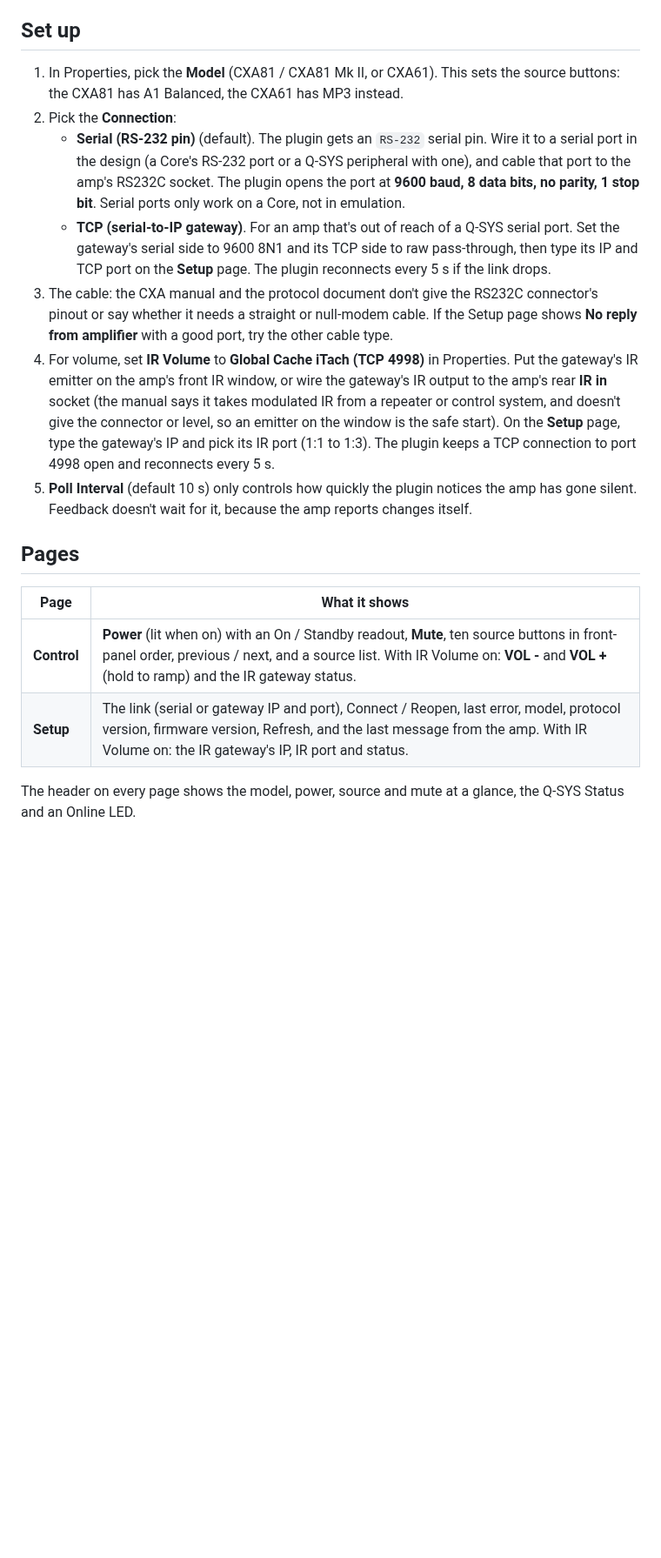
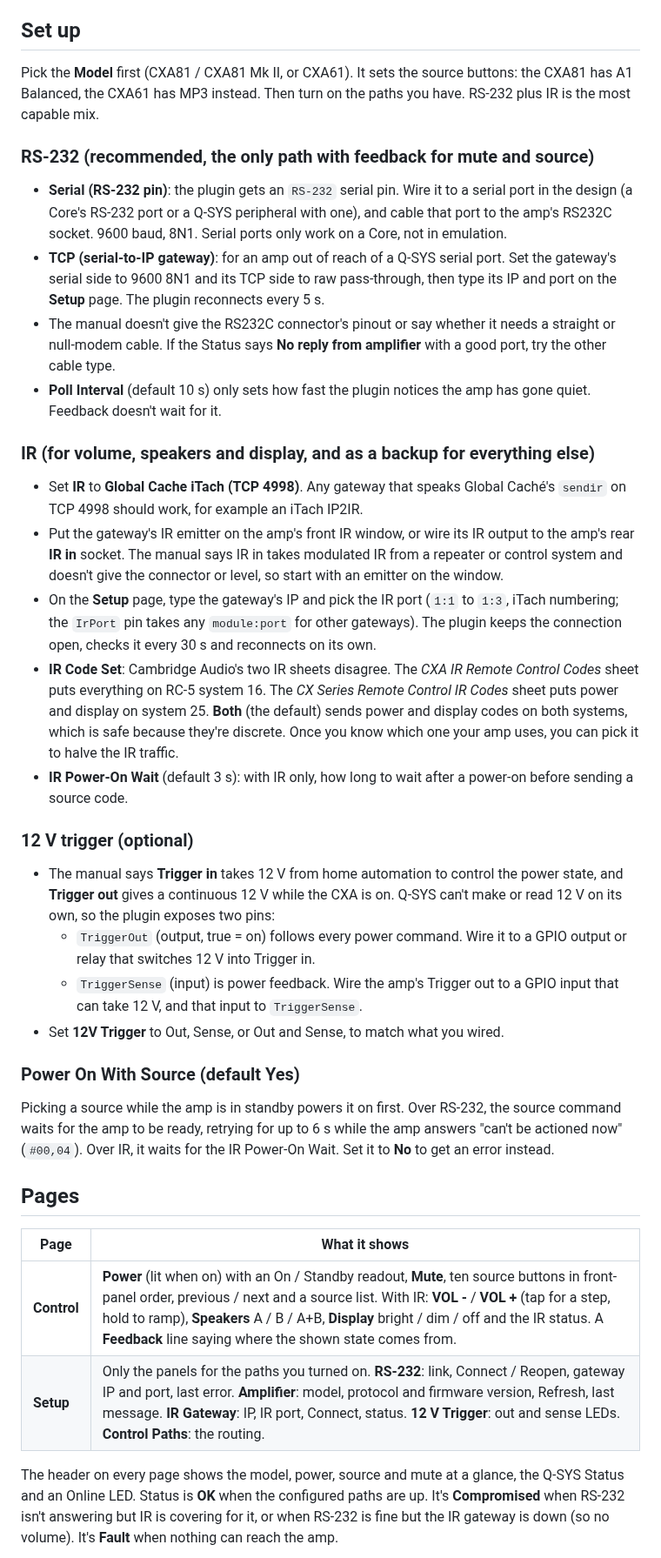
Before and after one commit to thomas-nelson23/qsys-plugins, a Markdown page: cambridge-audio/README.md, the part around one of its changes. Shown at 87% size. GitHub-like rendering; blank space fills up the shorter version.

```diff
--- a/cambridge-audio/README.md
+++ b/cambridge-audio/README.md
@@ -35,33 +38,56 @@ amp's volume to a fixed level and control a Q-SYS gain block feeding the amp inp
 3. Drag it into the design. Use one instance per amplifier.
 
 ## Set up
-1. In Properties, pick the **Model** (CXA81 / CXA81 Mk II, or CXA61). This sets the source buttons: the CXA81 has
-   A1 Balanced, the CXA61 has MP3 instead.
-2. Pick the **Connection**:
-   - **Serial (RS-232 pin)** (default). The plugin gets an `RS-232` serial pin. Wire it to a serial port in the design (a
-     Core's RS-232 port or a Q-SYS peripheral with one), and cable that port to the amp's RS232C socket. The plugin opens
-     the port at **9600 baud, 8 data bits, no parity, 1 stop bit**. Serial ports only work on a Core, not in emulation.
-   - **TCP (serial-to-IP gateway)**. For an amp that's out of reach of a Q-SYS serial port. Set the gateway's serial side
-     to 9600 8N1 and its TCP side to raw pass-through, then type its IP and TCP port on the **Setup** page.
-     The plugin reconnects every 5 s if the link drops.
-3. The cable: the CXA manual and the protocol document don't give the RS232C connector's pinout or say whether it needs a
-   straight or null-modem cable. If the Setup page shows **No reply from amplifier** with a good port, try the other cable
-   type.
-4. For volume, set **IR Volume** to **Global Cache iTach (TCP 4998)** in Properties. Put the gateway's IR emitter on the amp's
-   front IR window, or wire the gateway's IR output to the amp's rear **IR in** socket (the manual says it takes modulated IR
-   from a repeater or control system, and doesn't give the connector or level, so an emitter on the window is the safe
-   start). On the **Setup** page, type the gateway's IP and pick its IR port (1:1 to 1:3). The plugin keeps a TCP connection
-   to port 4998 open and reconnects every 5 s.
-5. **Poll Interval** (default 10 s) only controls how quickly the plugin notices the amp has gone silent. Feedback doesn't
-   wait for it, because the amp reports changes itself.
+Pick the **Model** first (CXA81 / CXA81 Mk II, or CXA61). It sets the source buttons: the CXA81 has A1 Balanced, the CXA61
+has MP3 instead. Then turn on the paths you have. RS-232 plus IR is the most capable mix.
+
+### RS-232 (recommended, the only path with feedback for mute and source)
+- **Serial (RS-232 pin)**: the plugin gets an `RS-232` serial pin. Wire it to a serial port in the design (a Core's RS-232
+  port or a Q-SYS peripheral with one), and cable that port to the amp's RS232C socket. 9600 baud, 8N1. Serial ports only
+  work on a Core, not in emulation.
+- **TCP (serial-to-IP gateway)**: for an amp out of reach of a Q-SYS serial port. Set the gateway's serial side to 9600 8N1
+  and its TCP side to raw pass-through, then type its IP and port on the **Setup** page. The plugin reconnects every 5 s.
+- The manual doesn't give the RS232C connector's pinout or say whether it needs a straight or null-modem cable. If the
+  Status says **No reply from amplifier** with a good port, try the other cable type.
+- **Poll Interval** (default 10 s) only sets how fast the plugin notices the amp has gone quiet. Feedback doesn't wait for it.
+
+### IR (for volume, speakers and display, and as a backup for everything else)
+- Set **IR** to **Global Cache iTach (TCP 4998)**. Any gateway that speaks Global Caché's `sendir` on TCP 4998 should work,
+  for example an iTach IP2IR.
+- Put the gateway's IR emitter on the amp's front IR window, or wire its IR output to the amp's rear **IR in** socket. The
+  manual says IR in takes modulated IR from a repeater or control system and doesn't give the connector or level, so start
+  with an emitter on the window.
+- On the **Setup** page, type the gateway's IP and pick the IR port (`1:1` to `1:3`, iTach numbering; the `IrPort` pin
+  takes any `module:port` for other gateways). The plugin keeps the connection open, checks it every 30 s and reconnects on its own.
+- **IR Code Set**: Cambridge Audio's two IR sheets disagree. The *CXA IR Remote Control Codes* sheet puts everything on RC-5
+  system 16. The *CX Series Remote Control IR Codes* sheet puts power and display on system 25. **Both** (the default) sends
+  power and display codes on both systems, which is safe because they're discrete. Once you know which one your amp uses,
+  you can pick it to halve the IR traffic.
+- **IR Power-On Wait** (default 3 s): with IR only, how long to wait after a power-on before sending a source code.
+
+### 12 V trigger (optional)
+- The manual says **Trigger in** takes 12 V from home automation to control the power state, and **Trigger out** gives a
+  continuous 12 V while the CXA is on. Q-SYS can't make or read 12 V on its own, so the plugin exposes two pins:
+  - `TriggerOut` (output, true = on) follows every power command. Wire it to a GPIO output or relay that switches 12 V into
+    Trigger in.
+  - `TriggerSense` (input) is power feedback. Wire the amp's Trigger out to a GPIO input that can take 12 V, and that input to
+    `TriggerSense`.
+- Set **12V Trigger** to Out, Sense, or Out and Sense, to match what you wired.
+
+### Power On With Source (default Yes)
+Picking a source while the amp is in standby powers it on first. Over RS-232, the source command waits for the amp to be
+ready, retrying for up to 6 s while the amp answers "can't be actioned now" (`#00,04`). Over IR, it waits for the IR
+Power-On Wait. Set it to **No** to get an error instead.
 
 ## Pages
 | Page | What it shows |
 |---|---|
-| **Control** | **Power** (lit when on) with an On / Standby readout, **Mute**, ten source buttons in front-panel order, previous / next, and a source list. With IR Volume on: **VOL -** and **VOL +** (hold to ramp) and the IR gateway status. |
-| **Setup** | The link (serial or gateway IP and port), Connect / Reopen, last error, model, protocol version, firmware version, Refresh, and the last message from the amp. With IR Volume on: the IR gateway's IP, IR port and status. |
+| **Control** | **Power** (lit when on) with an On / Standby readout, **Mute**, ten source buttons in front-panel order, previous / next and a source list. With IR: **VOL -** / **VOL +** (tap for a step, hold to ramp), **Speakers** A / B / A+B, **Display** bright / dim / off and the IR status. A **Feedback** line saying where the shown state comes from. |
+| **Setup** | Only the panels for the paths you turned on. **RS-232**: link, Connect / Reopen, gateway IP and port, last error. **Amplifier**: model, protocol and firmware version, Refresh, last message. **IR Gateway**: IP, IR port, Connect, status. **12 V Trigger**: out and sense LEDs. **Control Paths**: the routing. |
 
-The header on every page shows the model, power, source and mute at a glance, the Q-SYS Status and an Online LED.
+The header on every page shows the model, power, source and mute at a glance, the Q-SYS Status and an Online LED. Status is
+**OK** when the configured paths are up. It's **Compromised** when RS-232 isn't answering but IR is covering for it, or when
+RS-232 is fine but the IR gateway is down (so no volume). It's **Fault** when nothing can reach the amp.
 
 ![Control page](preview_Control.png)
 ![Setup page](preview_Setup.png)
```
Also changed, not shown: other parts of cambridge-audio/README.md (+74 -71 lines), README.md (+1 -1 lines), cambridge-audio/preview_Control.png, cambridge-audio/preview_Setup.png, 1 other file.
